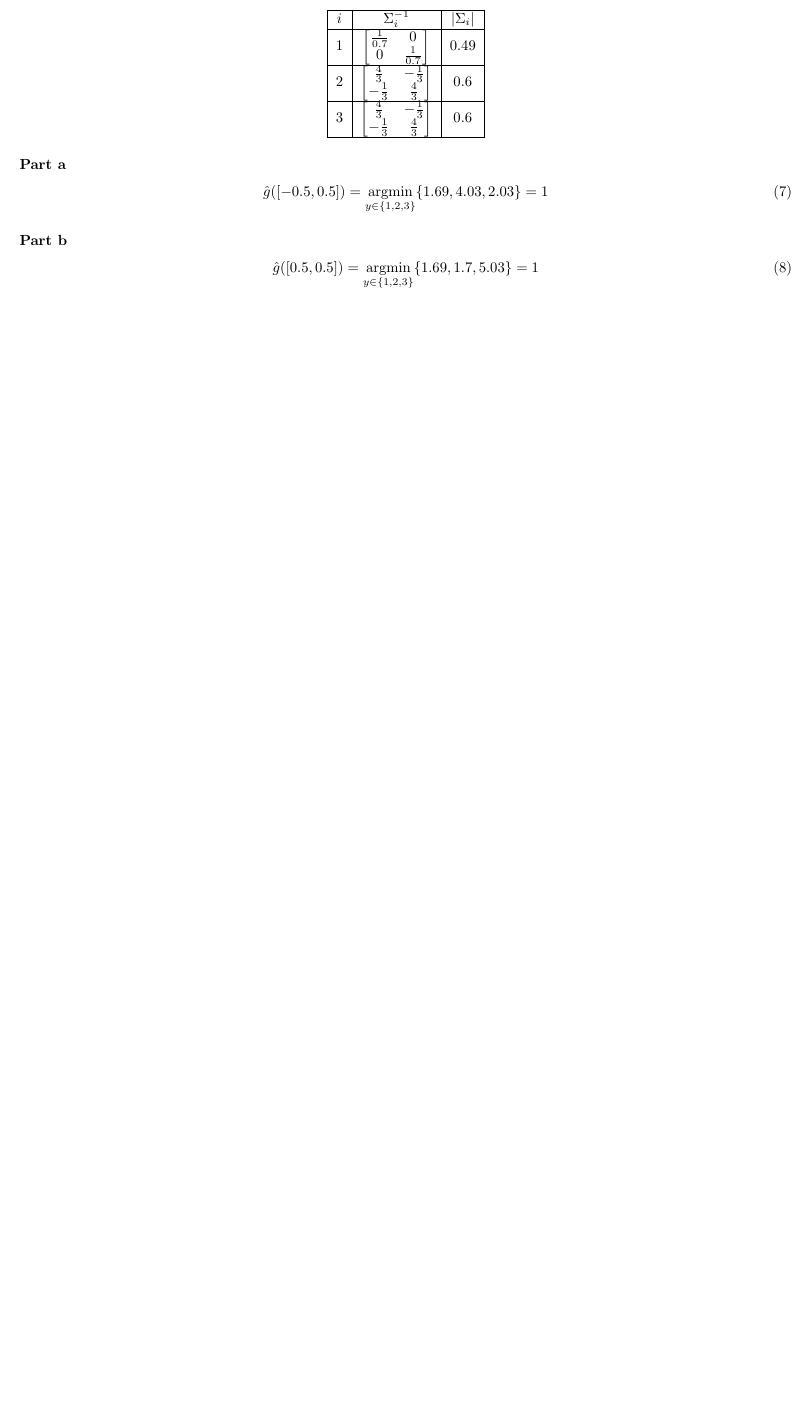
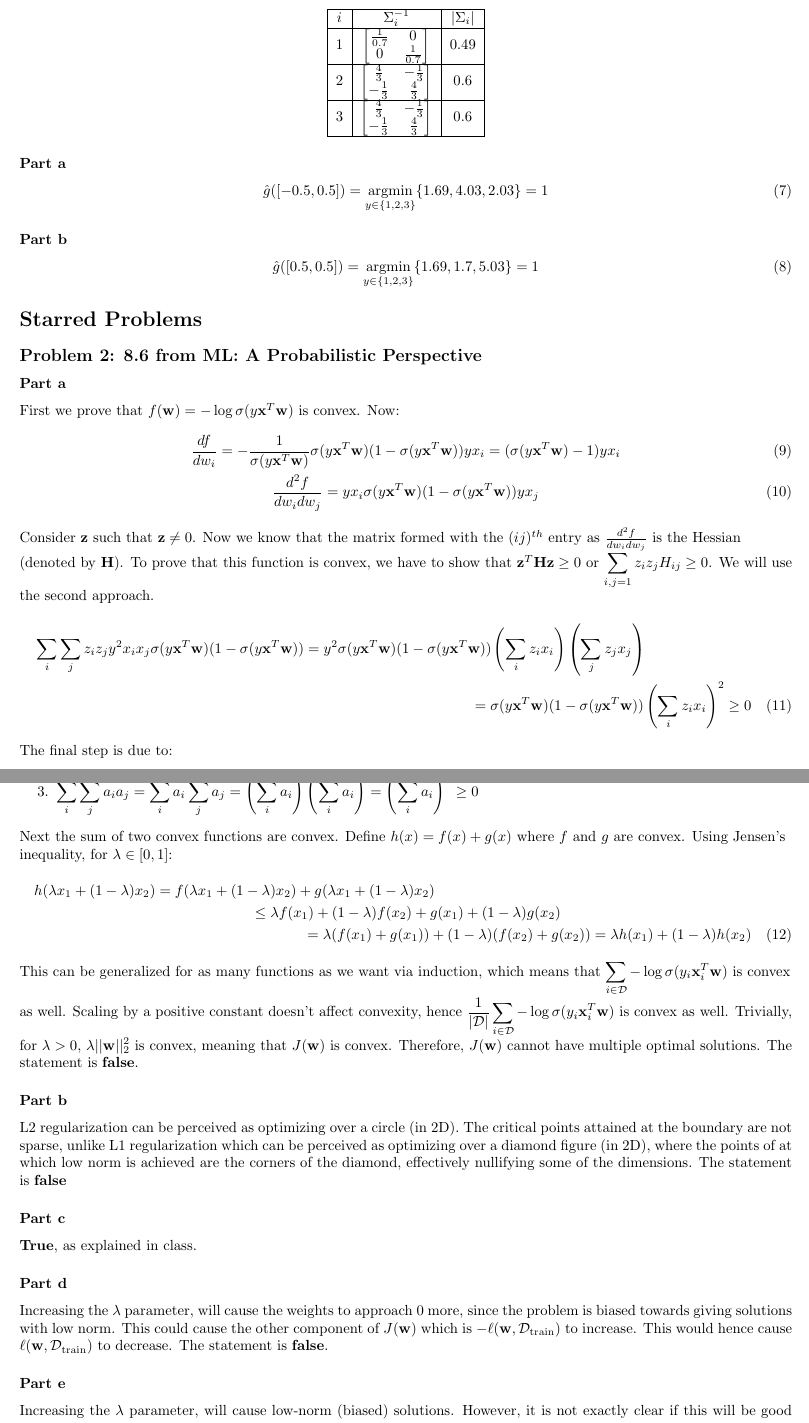
Before and after one commit to vishwakftw/CS5560-PMML, a LaTeX document (Week-5/Solns-Assgn-5.tex): part of page 2 of 2 before the commit and two parts of pages 2 and 3 of 4 after it, the two joined at a grey line, cut so that both start at the same text, the shorter picture padded with empty space. Compiled offline with pdfLaTeX.

Commit message:
Week 5 Solutions Update 2 - Complete 1.5 starred problems

```diff
--- a/Week-5/Solns-Assgn-5.tex
+++ b/Week-5/Solns-Assgn-5.tex
@@ -110,3 +110,45 @@ Some equations to consider:
 \hat{g}([0.5, 0.5]) = \argmin_{y \in \{1, 2, 3\}} \{1.69, 1.7, 5.03\} = 1
 \end{equation}
 \end{flushleft}
+
+\section*{Starred Problems}
+\subsection*{Problem 2: 8.6 from ML: A Probabilistic Perspective}
+\subsubsection*{Part a}
+\begin{flushleft}
+First we prove that \(f(\vct{w}) = -\log \sigma(y \vct{x}^{T} \vct{w})\) is convex. Now:
+\begin{gather}
+\frac{df}{dw_{i}} = -\frac{1}{\sigma(y \vct{x}^{T}\vct{w})} \sigma(y \vct{x}^{T}\vct{w}) (1 - \sigma(y \vct{x}^{T}\vct{w})) yx_{i} = (\sigma(y \vct{x}^{T}\vct{w}) - 1) yx_{i}\\
+\frac{d^{2}f}{dw_{i}dw_{j}} = yx_{i}\sigma(y \vct{x}^{T}\vct{w})(1 - \sigma(y \vct{x}^{T}\vct{w}))yx_{j}
+\end{gather}
+
+Consider \(\vct{z}\) such that \(\vct{z} \neq 0\). Now we know that the matrix formed with the \((ij)^{th}\) entry as \(\frac{d^{2}f}{dw_{i}dw_{j}}\) is the Hessian (denoted by \(\vct{H}\)). To prove that this function is convex, we have to show that \(\vct{z}^{T}\vct{H}\vct{z} \geq 0\) or \(\displaystyle\sum_{i, j = 1} z_{i}z_{j}H_{ij} \geq 0\). We will use the second approach.
+\begin{multline}
+\sum_{i}\sum_{j} z_{i}z_{j}y^{2}x_{i}x_{j}\sigma(y \vct{x}^{T}\vct{w})(1 - \sigma(y \vct{x}^{T}\vct{w})) = y^{2}\sigma(y \vct{x}^{T}\vct{w})(1 - \sigma(y \vct{x}^{T}\vct{w}))\left(\sum_{i}z_{i}x_{i}\right)\left(\sum_{j}z_{j}x_{j}\right)\\= \sigma(y \vct{x}^{T}\vct{w})(1 - \sigma(y \vct{x}^{T}\vct{w})) \left(\sum_{i} z_{i}x_{i}\right)^{2} \geq 0
+\end{multline}
+
+The final step is due to:
+\begin{enumerate}
+\item \(y^{2} = 1\) for \(y = \{+1, -1\}\)
+\item \(\sigma(y \vct{x}^{T}\vct{w}) \in (0, 1) \Rightarrow 1 - \sigma(y \vct{x}^{T}\vct{w}) \in (0, 1) \Rightarrow \sigma(y \vct{x}^{T}\vct{w})(1 - \sigma(y \vct{x}^{T}\vct{w})) > 0\)
+\item \(\displaystyle\sum_{i}\sum_{j} a_{i}a_{j} = \sum_{i}a_{i}\sum_{j}a_{j} = \left(\sum_{i}a_{i}\right)\left(\sum_{i}a_{i}\right) = \left(\sum_{i}a_{i}\right)^{2} \geq 0\)
+\end{enumerate}
+
+Next the sum of two convex functions are convex. Define \(h(x) = f(x) + g(x)\) where \(f\) and \(g\) are convex. Using Jensen's inequality, for \(\lambda \in [0, 1]\):
+\begin{multline}
+h(\lambda x_{1} + (1 - \lambda)x_{2}) = f(\lambda x_{1} + (1 - \lambda)x_{2}) + g(\lambda x_{1} + (1 - \lambda)x_{2})\\\leq \lambda f(x_{1}) + (1 - \lambda)f(x_{2}) + g(x_{1}) + (1 - \lambda)g(x_{2})\\= \lambda(f(x_{1}) + g(x_{1})) + (1 - \lambda)(f(x_{2}) + g(x_{2}))=\lambda h(x_{1}) + (1 - \lambda)h(x_{2})
+\end{multline}
+
+This can be generalized for as many functions as we want via induction, which means that \(\displaystyle\sum_{i \in \mathcal{D}} -\log \sigma(y_{i}\vct{x}_{i}^{T}\vct{w})\) is convex as well. Scaling by a positive constant doesn't affect convexity, hence \(\displaystyle\frac{1}{|\mathcal{D}|}\sum_{i \in \mathcal{D}} -\log \sigma(y_{i}\vct{x}_{i}^{T}\vct{w})\) is convex as well. Trivially, for \(\lambda > 0\), \(\lambda ||\vct{w}||_{2}^{2}\) is convex, meaning that \(J(\vct{w})\) is convex. Therefore, \(J(\vct{w})\) cannot have multiple optimal solutions. The statement is \textbf{false}.
+\end{flushleft}
+
+\subsubsection*{Part b}
+L2 regularization can be perceived as optimizing over a circle (in 2D). The critical points attained at the boundary are not sparse, unlike L1 regularization which can be perceived as optimizing over a diamond figure (in 2D), where the points of at which low norm is achieved are the corners of the diamond, effectively nullifying some of the dimensions. The statement is \textbf{false}
+
+\subsubsection*{Part c}
+\textbf{True}, as explained in class.
+
+\subsubsection*{Part d}
+Increasing the \(\lambda\) parameter, will cause the weights to approach \(0\) more, since the problem is biased towards giving solutions with low norm. This could cause the other component of \(J(\vct{w})\) which is \(-\ell(\vct{w}, \mathcal{D}_{\text{train}})\) to increase. This would hence cause \(\ell(\vct{w}, \mathcal{D}_{\text{train}})\) to decrease. The statement is \textbf{false}.
+
+\subsubsection*{Part e}
+Increasing the \(\lambda\) parameter, will cause low-norm (biased) solutions. However, it is not exactly clear if this will be good for the testing set, even though it is clear it is not good for the training set, and hence may not always be the case. The statement is \textbf{false}.
```
Also changed, not shown: README.md, Week-5/images/8_7_a.jpg (added), Week-5/images/8_7_b.jpg (added), Week-5/Solns-Assgn-5.tex (31 more changed lines).
